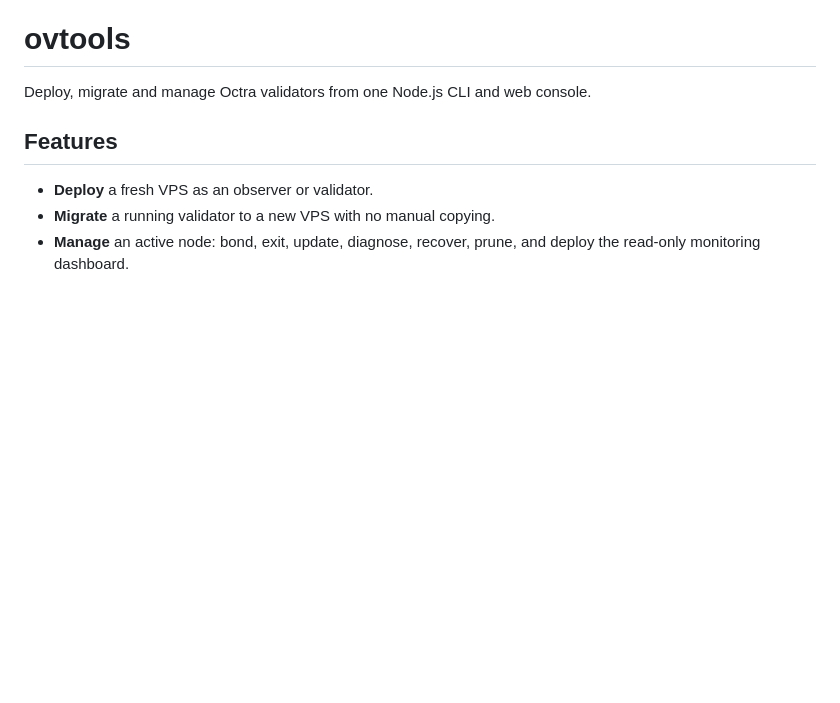
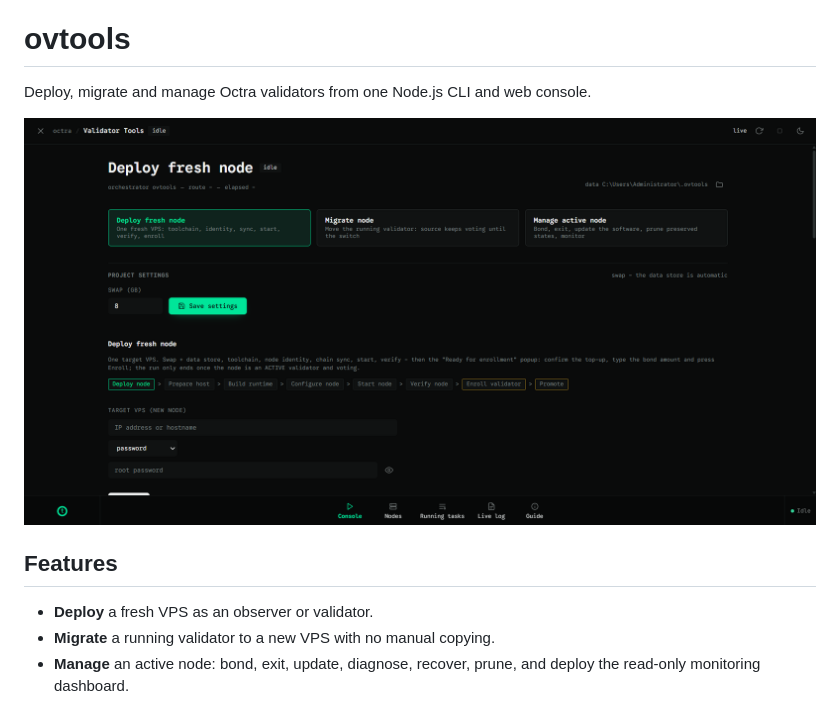
Before and after one commit to m-tq/ovtools, a Markdown page: README.md, the part around the change. Drawn GitHub-style; pictures changed too: Screenshot.png (added); blank space fills up the shorter version.

```diff
--- a/README.md
+++ b/README.md
@@ -1,6 +1,8 @@
 # ovtools
 
 Deploy, migrate and manage Octra validators from one Node.js CLI and web console.
+
+![ovtools console preview](Screenshot.png)
 
 ## Features
 
```
Also changed, not shown: 12 other files.
